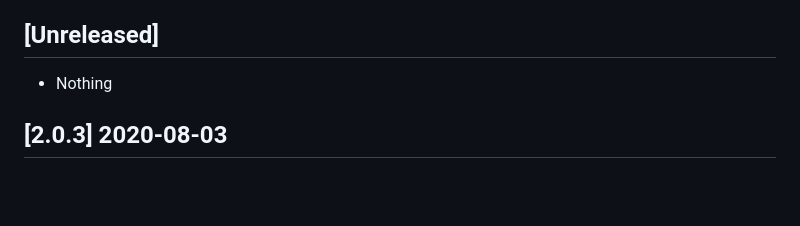
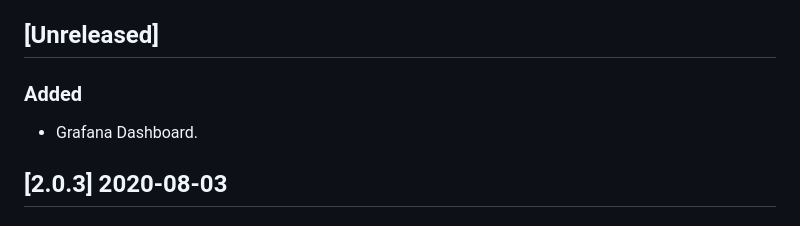
Before and after one commit to trallnag/prometheus-ecs-discoverer, a Markdown page: CHANGELOG.md, the part around the change. Drawn GitHub-style; blank space fills up the shorter version.

```diff
--- a/CHANGELOG.md
+++ b/CHANGELOG.md
@@ -7,7 +7,9 @@ and this project adheres to [Semantic Versioning](https://semver.org/spec/v2.0.0
 
 ## [Unreleased]
 
-* Nothing
+### Added
+
+* Grafana Dashboard.
 
 ## [2.0.3] 2020-08-03
 
```
Also changed, not shown: README.md (+11 -0 lines), documents/dashboard-screenshot-1.png (added), documents/dashboard-screenshot-2.png (added), 1 other file.
